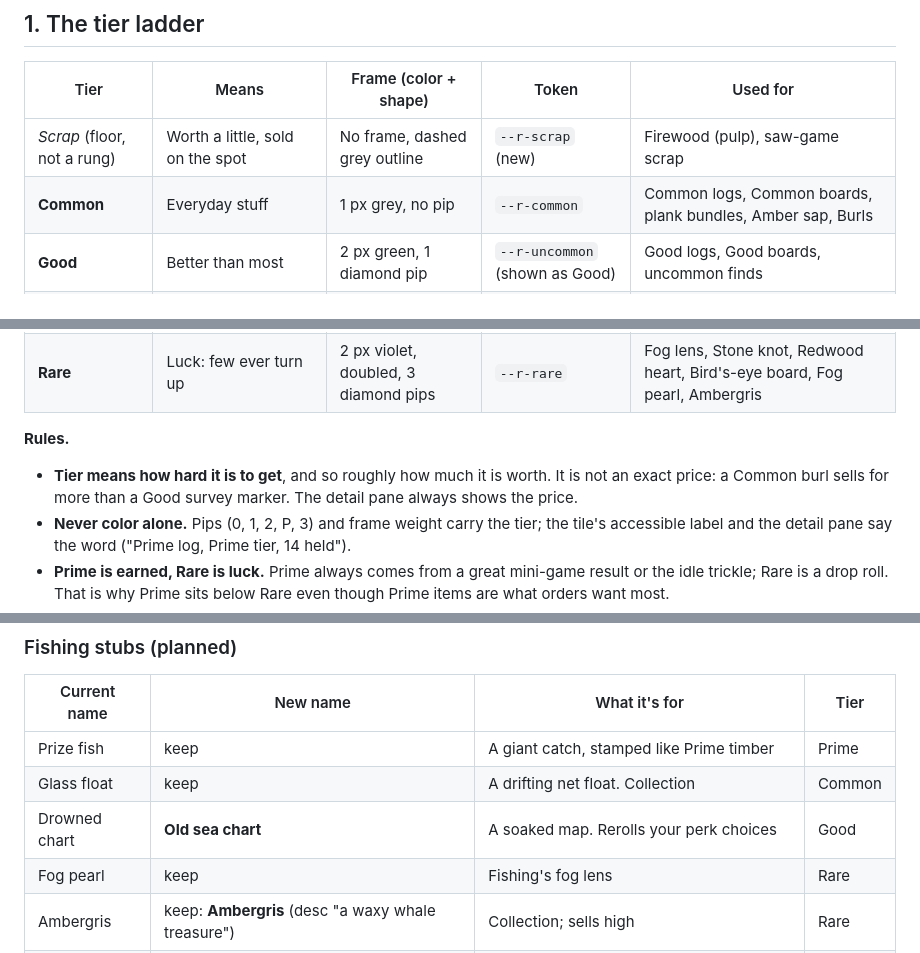
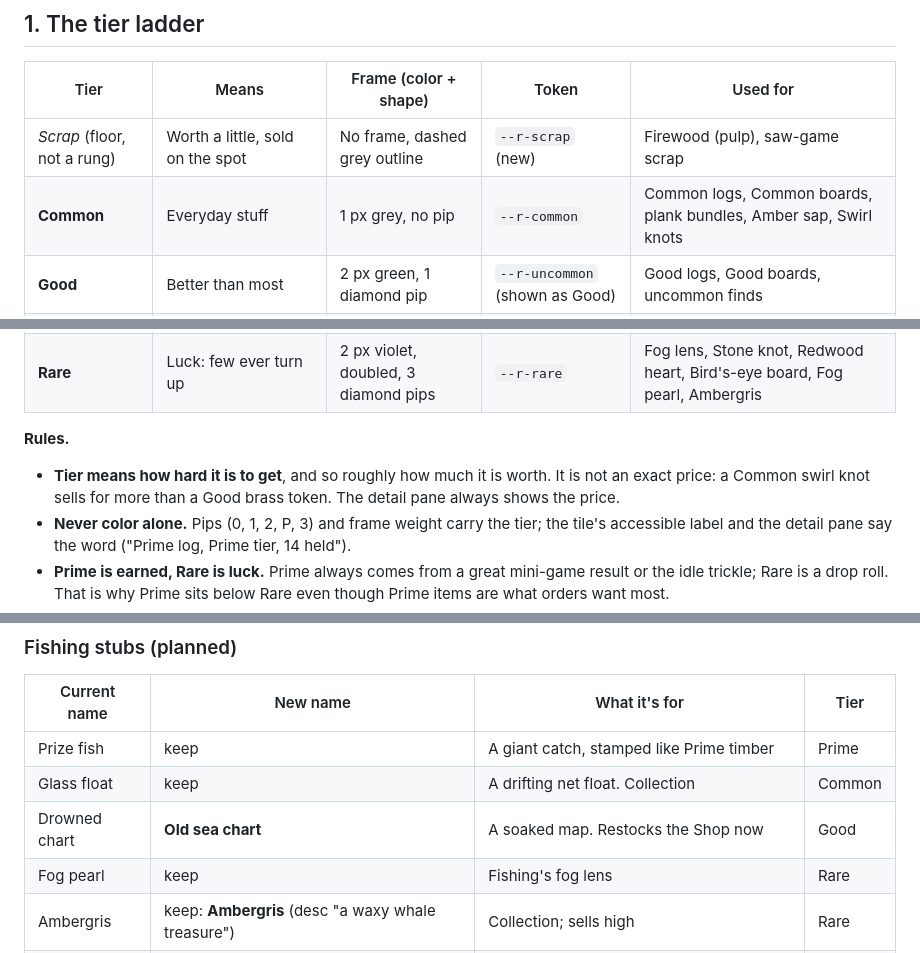
Before and after one commit to BigFable/outpost-company, a Markdown page: docs/design/resource-names.md, 3 parts joined by grey strips. Drawn GitHub-style.

```diff
--- a/docs/design/resource-names.md
+++ b/docs/design/resource-names.md
@@ -23,14 +23,14 @@ The 1890 flavor stays where it costs nothing: *Amber sap*, *Shipwreck bronze*, *
 | Tier | Means | Frame (color + shape) | Token | Used for |
 | --- | --- | --- | --- | --- |
 | *Scrap* (floor, not a rung) | Worth a little, sold on the spot | No frame, dashed grey outline | `--r-scrap` (new) | Firewood (pulp), saw-game scrap |
-| **Common** | Everyday stuff | 1 px grey, no pip | `--r-common` | Common logs, Common boards, plank bundles, Amber sap, Burls |
+| **Common** | Everyday stuff | 1 px grey, no pip | `--r-common` | Common logs, Common boards, plank bundles, Amber sap, Swirl knots |
 | **Good** | Better than most | 2 px green, 1 diamond pip | `--r-uncommon` (shown as Good) | Good logs, Good boards, uncommon finds |
 | **Fine** | Top quality from normal work | 2 px blue, 2 diamond pips | `--r-fine` (new) | Fine logs, Fine boards, Marbled board |
 | **Prime** | Stamped for skill: the best cut, the best fall | 2 px orange, square **P** stamp | `--r-made` (shown as Prime) | Prime log, Prime maple, Prime oak, Prime boards, Redwood beam, Prize fish |
 | **Rare** | Luck: few ever turn up | 2 px violet, doubled, 3 diamond pips | `--r-rare` | Fog lens, Stone knot, Redwood heart, Bird's-eye board, Fog pearl, Ambergris |
 
 **Rules.**
-- **Tier means how hard it is to get**, and so roughly how much it is worth. It is not an exact price: a Common burl sells for more than a Good survey marker. The detail pane always shows the price.
+- **Tier means how hard it is to get**, and so roughly how much it is worth. It is not an exact price: a Common swirl knot sells for more than a Good brass token. The detail pane always shows the price.
 - **Never color alone.** Pips (0, 1, 2, P, 3) and frame weight carry the tier; the tile's accessible label and the detail pane say the word ("Prime log, Prime tier, 14 held").
 - **Prime is earned, Rare is luck.** Prime always comes from a great mini-game result or the idle trickle; Rare is a drop roll. That is why Prime sits below Rare even though Prime items are what orders want most.
 - **The tier word goes in the name only for logs and boards** ("Fine boards"). Finds keep their own names; their tier shows on the frame.
@@ -106,7 +106,7 @@ Ids stay exactly as they are (section 5). "Keep" means the name is already plain
 | --- | --- | --- | --- |
 | Prize fish | keep | A giant catch, stamped like Prime timber | Prime |
 | Glass float | keep | A drifting net float. Collection | Common |
-| Drowned chart | **Old sea chart** | A soaked map. Rerolls your perk choices | Good |
+| Drowned chart | **Old sea chart** | A soaked map. Restocks the Shop now | Good |
 | Fog pearl | keep | Fishing's fog lens | Rare |
 | Ambergris | keep: **Ambergris** (desc "a waxy whale treasure") | Collection; sells high | Rare |
 | Smoked ration | keep | Feeds Logging crews: wages ×0.85 while stocked | Common |
```
Also changed, not shown: other parts of docs/design/resource-names.md (+18 -11 lines).
